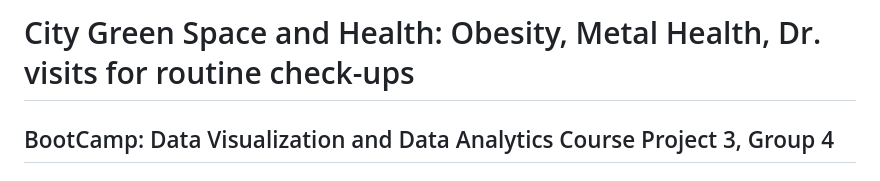
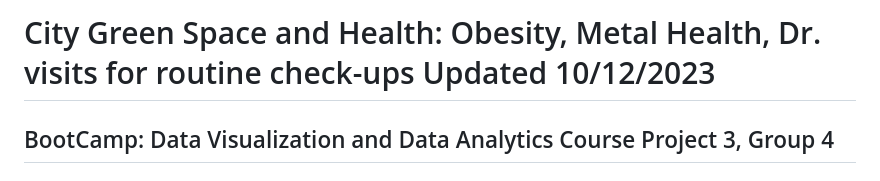
Before and after one commit to NoahShore/City_Green_Sapce_and_Health, a Markdown page: README.md, the part around the change. GitHub-like rendering.

Commit message:
Draft updated
Draft updated

```diff
--- a/README.md
+++ b/README.md
@@ -1,4 +1,4 @@
-# City Green Space and Health: Obesity, Metal Health, Dr. visits for routine check-ups
+# City Green Space and Health: Obesity, Metal Health, Dr. visits for routine check-ups                       Updated 10/12/2023
 ## BootCamp: Data Visualization and Data Analytics Course Project 3, Group 4
 
 # Webpage Link:
```
